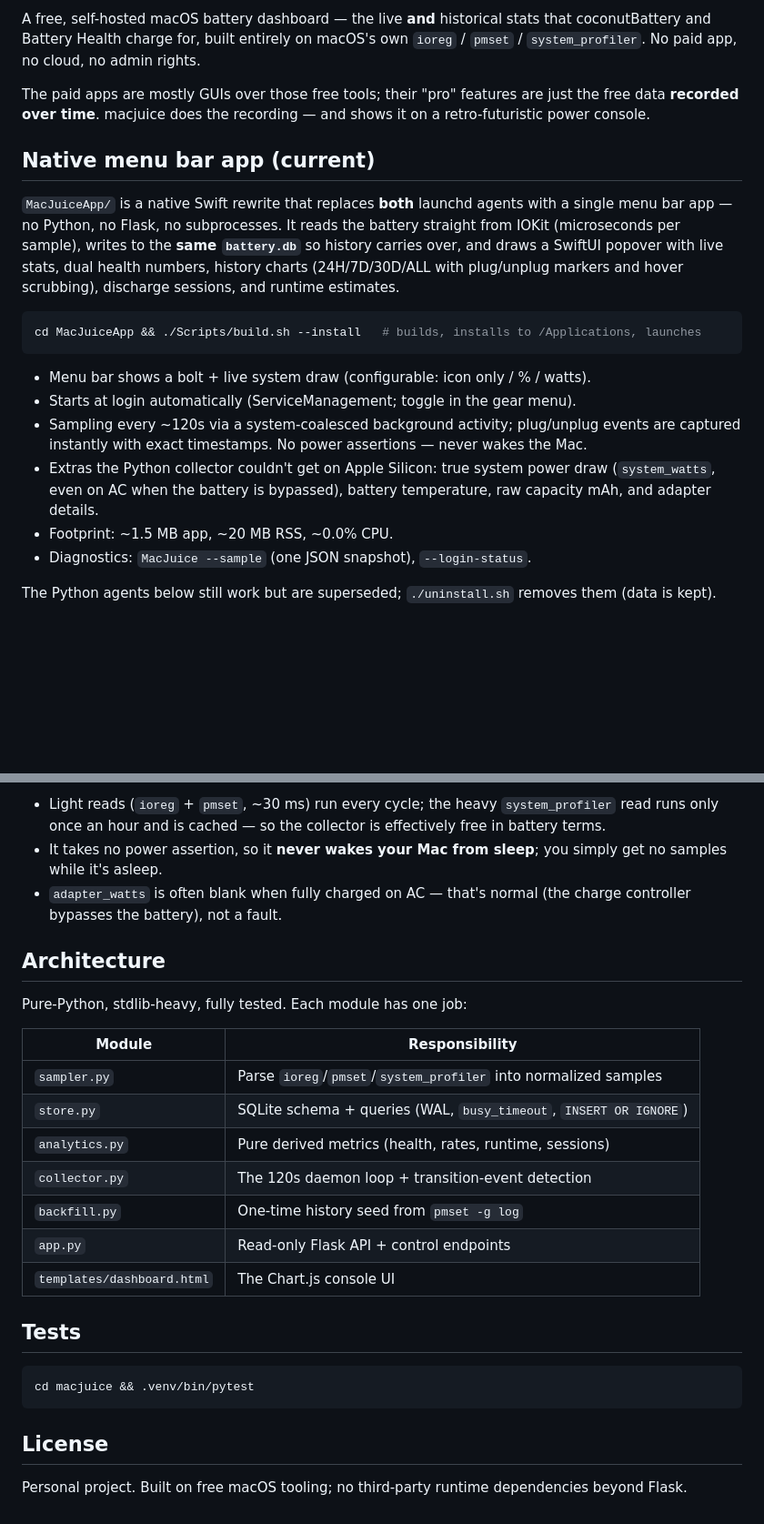
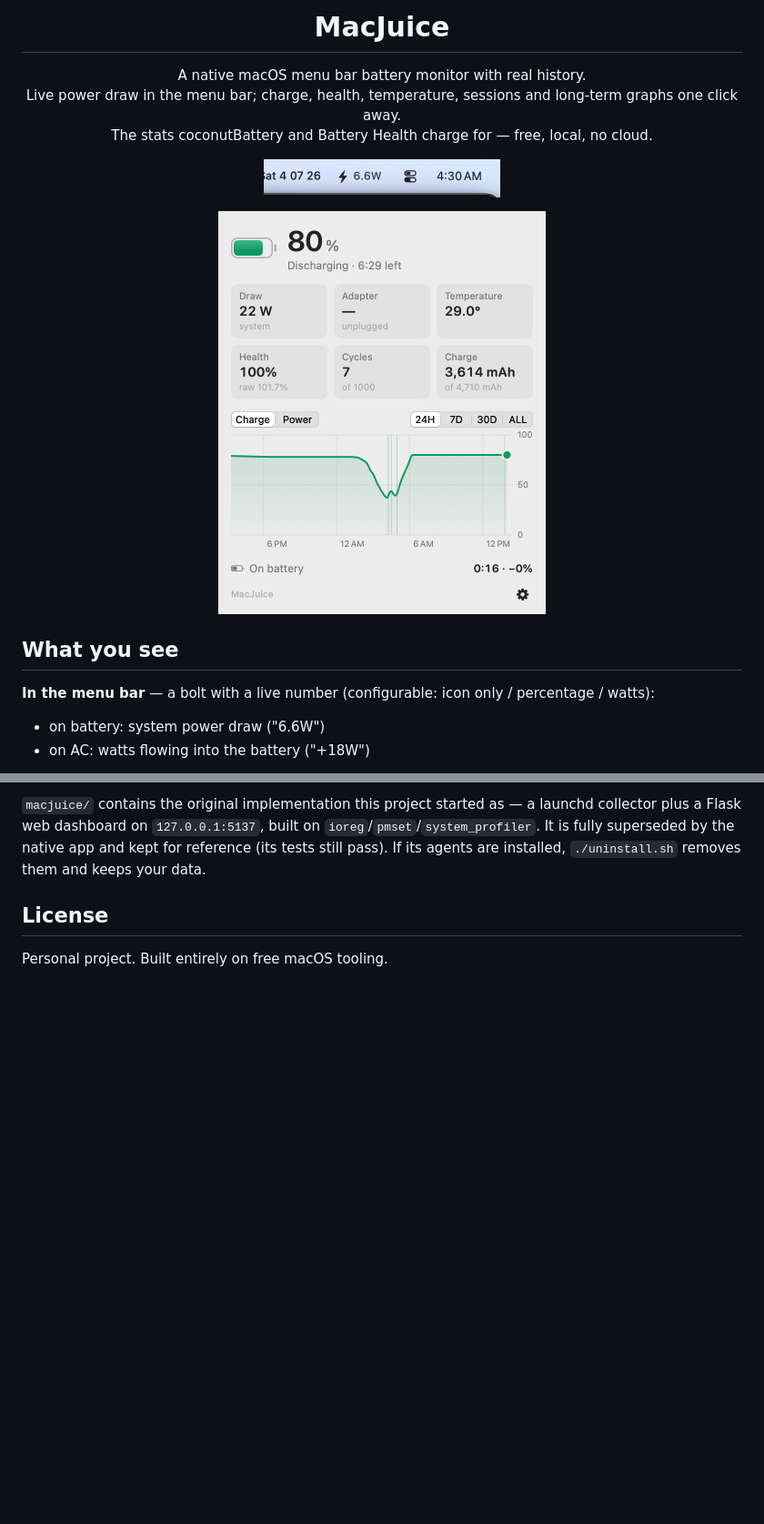
Before and after one commit to aakarsh-goyal/macjuice, a Markdown page: README.md, 2 parts joined by grey strips. Shown at 91% size. Rendered like a GitHub page; pictures changed too: docs/images/menubar.png (added), docs/images/popover-light.png (added); blank space fills up the shorter version.

````diff
--- a/README.md
+++ b/README.md
@@ -2,36 +4,29 @@
 
-A free, self-hosted macOS battery dashboard — the live **and** historical stats
-that coconutBattery and Battery Health charge for, built entirely on macOS's own
-`ioreg` / `pmset` / `system_profiler`. No paid app, no cloud, no admin rights.
+<h1 align="center">MacJuice</h1>
 
-The paid apps are mostly GUIs over those free tools; their "pro" features are
-just the free data **recorded over time**. macjuice does the recording — and
-shows it on a retro-futuristic power console.
+<p align="center">
+  A native macOS menu bar battery monitor with real history.<br>
+  Live power draw in the menu bar; charge, health, temperature, sessions and
+  long-term graphs one click away.<br>
+  The stats coconutBattery and Battery Health charge for — free, local, no cloud.
+</p>
 
-## Native menu bar app (current)
+<p align="center">
+  <img src="docs/images/menubar.png" width="260" alt="Menu bar: bolt icon with live watts">
+</p>
 
-`MacJuiceApp/` is a native Swift rewrite that replaces **both** launchd agents
-with a single menu bar app — no Python, no Flask, no subprocesses. It reads the
-battery straight from IOKit (microseconds per sample), writes to the **same
-`battery.db`** so history carries over, and draws a SwiftUI popover with live
-stats, dual health numbers, history charts (24H/7D/30D/ALL with plug/unplug
-markers and hover scrubbing), discharge sessions, and runtime estimates.
+<p align="center">
+  <picture>
+    <source media="(prefers-color-scheme: dark)" srcset="docs/images/popover-dark.png">
+    <img src="docs/images/popover-light.png" width="360" alt="MacJuice popover">
+  </picture>
+</p>
 
-```sh
-cd MacJuiceApp && ./Scripts/build.sh --install   # builds, installs to /Applications, launches
-```
+## What you see
 
-- Menu bar shows a bolt + live system draw (configurable: icon only / % / watts).
-- Starts at login automatically (ServiceManagement; toggle in the gear menu).
-- Sampling every ~120s via a system-coalesced background activity; plug/unplug
-  events are captured instantly with exact timestamps. No power assertions —
-  never wakes the Mac.
-- Extras the Python collector couldn't get on Apple Silicon: true system power
-  draw (`system_watts`, even on AC when the battery is bypassed), battery
-  temperature, raw capacity mAh, and adapter details.
-- Footprint: ~1.5 MB app, ~20 MB RSS, ~0.0% CPU.
-- Diagnostics: `MacJuice --sample` (one JSON snapshot), `--login-status`.
+**In the menu bar** — a bolt with a live number (configurable: icon only /
+percentage / watts):
 
-The Python agents below still work but are superseded; `./uninstall.sh`
-removes them (data is kept).
+- on battery: system power draw ("6.6W")
+- on AC: watts flowing into the battery ("+18W")
 
@@ -125,32 +114,9 @@ collector agent ──writes──▶  battery.db (SQLite, WAL)  ◀──reads
-- Light reads (`ioreg` + `pmset`, ~30 ms) run every cycle; the heavy
-  `system_profiler` read runs only once an hour and is cached — so the collector
-  is effectively free in battery terms.
-- It takes no power assertion, so it **never wakes your Mac from sleep**; you
-  simply get no samples while it's asleep.
-- `adapter_watts` is often blank when fully charged on AC — that's normal (the
-  charge controller bypasses the battery), not a fault.
-
-## Architecture
-
-Pure-Python, stdlib-heavy, fully tested. Each module has one job:
-
-| Module | Responsibility |
-|--------|----------------|
-| `sampler.py` | Parse `ioreg`/`pmset`/`system_profiler` into normalized samples |
-| `store.py` | SQLite schema + queries (WAL, `busy_timeout`, `INSERT OR IGNORE`) |
-| `analytics.py` | Pure derived metrics (health, rates, runtime, sessions) |
-| `collector.py` | The 120s daemon loop + transition-event detection |
-| `backfill.py` | One-time history seed from `pmset -g log` |
-| `app.py` | Read-only Flask API + control endpoints |
-| `templates/dashboard.html` | The Chart.js console UI |
-
-## Tests
-
-```sh
-cd macjuice && .venv/bin/pytest
-```
+`macjuice/` contains the original implementation this project started as — a
+launchd collector plus a Flask web dashboard on `127.0.0.1:5137`, built on
+`ioreg`/`pmset`/`system_profiler`. It is fully superseded by the native app
+and kept for reference (its tests still pass). If its agents are installed,
+`./uninstall.sh` removes them and keeps your data.
 
 ## License
 
-Personal project. Built on free macOS tooling; no third-party runtime
-dependencies beyond Flask.
+Personal project. Built entirely on free macOS tooling.
````
Also changed, not shown: other parts of README.md (+60 -64 lines), docs/images/popover-dark.png (added), 7 other files.
